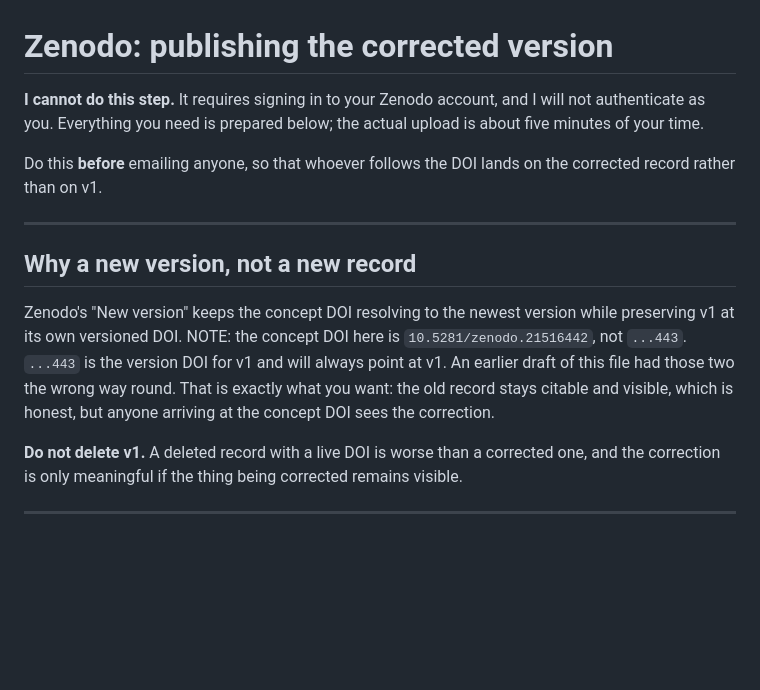
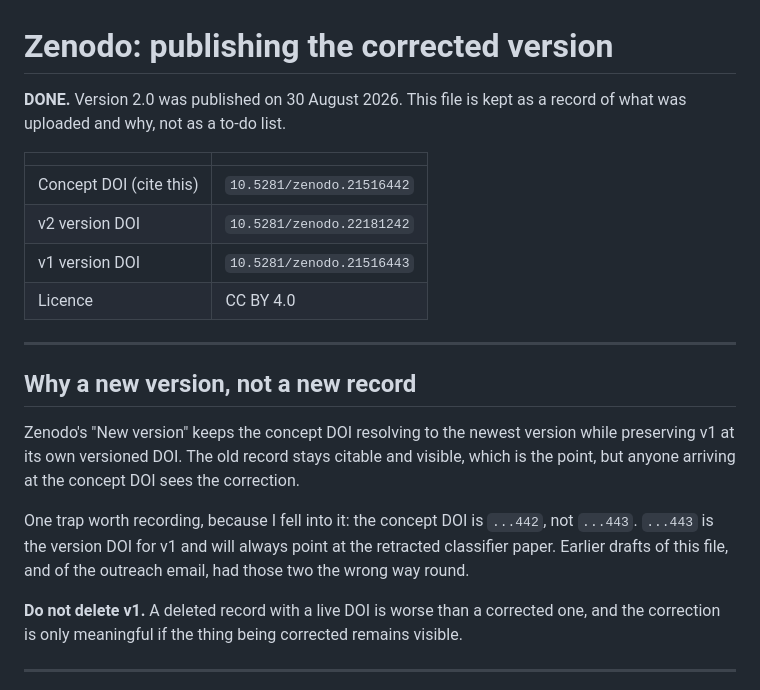
Before and after one commit to palashraks-afk/ventrigel-cds, a Markdown page: submission/ZENODO_UPDATE.md, the part around the change. GitHub-like rendering; blank space fills up the shorter version.

Commit message:
Mark the Zenodo instructions as completed and fix a dangling clause
Version 2.0 published 30 August 2026 under CC BY 4.0. The file is now a record
of what was uploaded rather than a to-do list, and carries the three DOIs in a
table so the concept DOI is not confused with v1's again. My previous edit had
also left "That is exactly what you want" hanging after an inserted note.

Co-Authored-By: Claude Opus 5 <noreply@anthropic.com>

```diff
--- a/submission/ZENODO_UPDATE.md
+++ b/submission/ZENODO_UPDATE.md
@@ -1,22 +1,26 @@
 # Zenodo: publishing the corrected version
 
-**I cannot do this step.** It requires signing in to your Zenodo account, and I will not
-authenticate as you. Everything you need is prepared below; the actual upload is about five minutes
-of your time.
+**DONE.** Version 2.0 was published on 30 August 2026. This file is kept as a record of what was
+uploaded and why, not as a to-do list.
 
-Do this **before** emailing anyone, so that whoever follows the DOI lands on the corrected record
-rather than on v1.
+| | |
+|---|---|
+| Concept DOI (cite this) | `10.5281/zenodo.21516442` |
+| v2 version DOI | `10.5281/zenodo.22181242` |
+| v1 version DOI | `10.5281/zenodo.21516443` |
+| Licence | CC BY 4.0 |
 
 ---
 
 ## Why a new version, not a new record
 
 Zenodo's "New version" keeps the concept DOI resolving to the newest version while preserving v1 at
-its own versioned DOI. NOTE: the concept DOI here is `10.5281/zenodo.21516442`, not `...443`.
-`...443` is the version DOI for v1 and will always point at v1. An earlier draft of this file had
-those two the wrong way round. That is exactly what you want: the old record
-stays citable and visible, which is honest, but anyone arriving at the concept DOI sees the
-correction.
+its own versioned DOI. The old record stays citable and visible, which is the point, but anyone
+arriving at the concept DOI sees the correction.
+
+One trap worth recording, because I fell into it: the concept DOI is `...442`, not `...443`.
+`...443` is the version DOI for v1 and will always point at the retracted classifier paper. Earlier
+drafts of this file, and of the outreach email, had those two the wrong way round.
 
 **Do not delete v1.** A deleted record with a live DOI is worse than a corrected one, and the
 correction is only meaningful if the thing being corrected remains visible.
```
